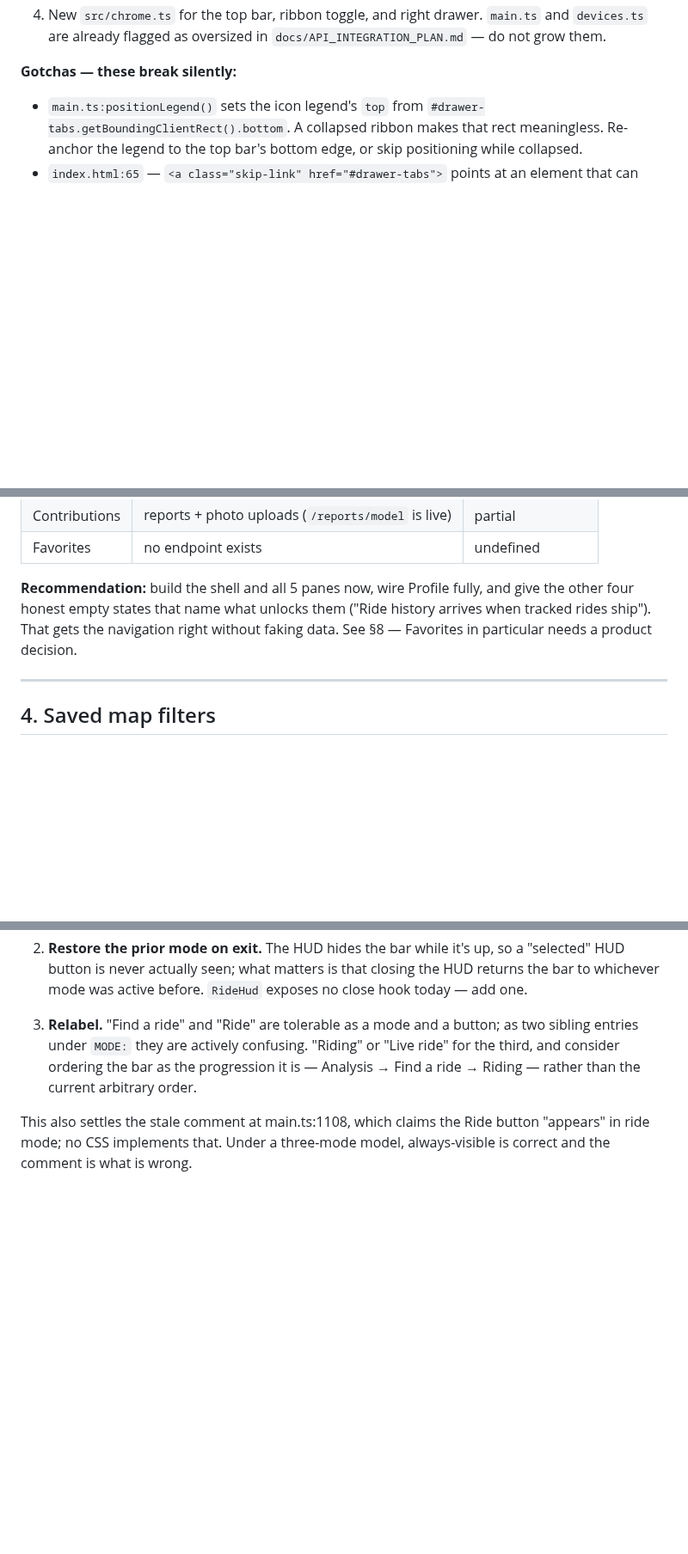
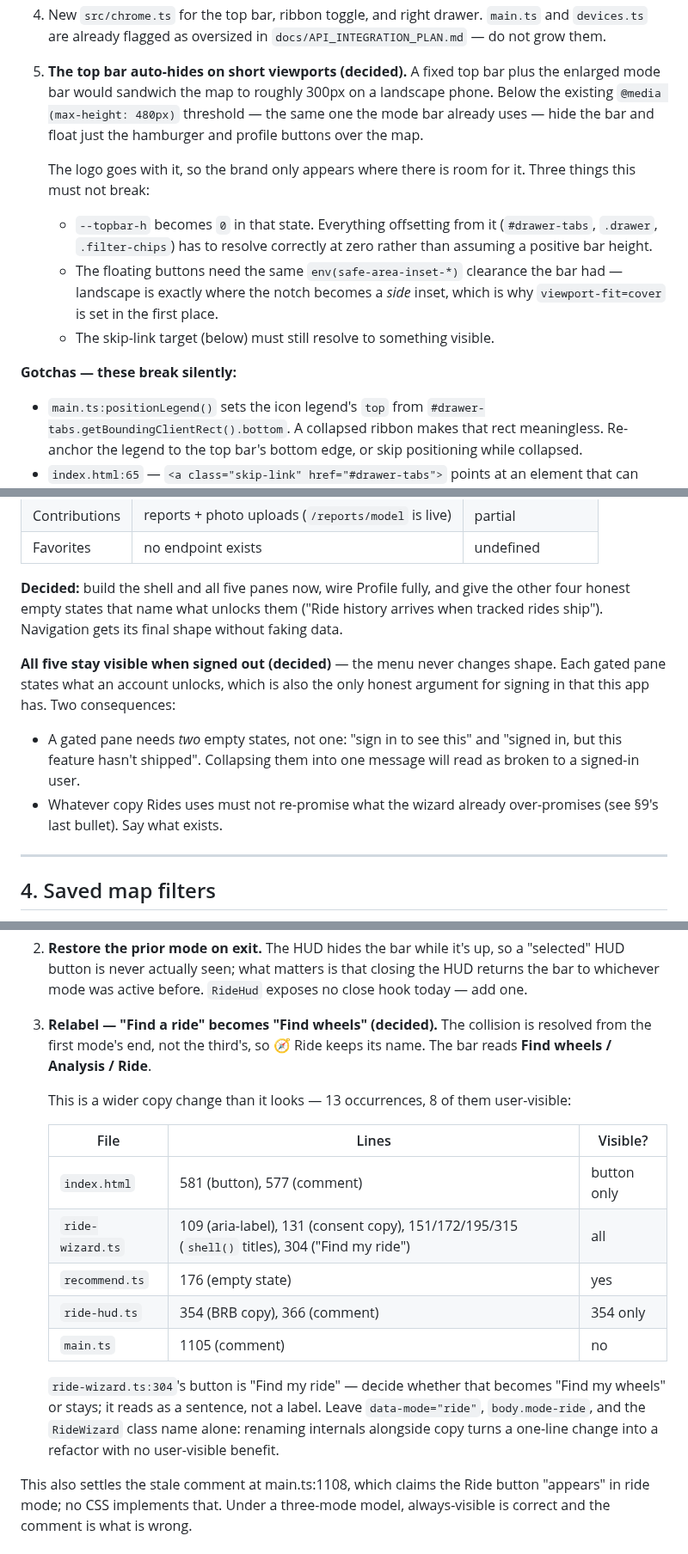
Before and after one commit to z280/denver-scooter-fyi, a Markdown page: docs/UI_OVERHAUL_PLAN.md, 3 parts joined by grey strips. Shown at 86% size. Drawn GitHub-style; blank space fills up the shorter version.

Commit message:
Fold in the four interview decisions
- Option 4 carries the live map filters (not a saved-set picker), with a
  read-only summary reusing 4's chip-label helper. Decouples 5 from 4.
- Right menu shows all five panes when signed out, gated. Notes that a
  gated pane needs two distinct empty states, not one.
- Resolve the "Find a ride" / "Ride" collision by renaming the FIRST mode
  to "Find wheels"; 13 occurrences tabulated, 8 user-visible. Internals
  (data-mode="ride", body.mode-ride, RideWizard) stay as they are.
- Top bar auto-hides below max-height:480px, floating hamburger + profile.
  Flags --topbar-h resolving to 0 and the safe-area inset that becomes a
  side inset in landscape.

Adds 9.1 as a decisions log.

Co-Authored-By: Claude Opus 5 (1M context) <noreply@anthropic.com>

```diff
--- a/docs/UI_OVERHAUL_PLAN.md
+++ b/docs/UI_OVERHAUL_PLAN.md
@@ -95,6 +95,22 @@ a ribbon. Desktop shows icon + word; mobile shows icon only.
 4. New `src/chrome.ts` for the top bar, ribbon toggle, and right drawer.
    `main.ts` and `devices.ts` are already flagged as oversized in
    `docs/API_INTEGRATION_PLAN.md` — do not grow them.
+5. **The top bar auto-hides on short viewports (decided).** A fixed top bar
+   plus the enlarged mode bar would sandwich the map to roughly 300px on a
+   landscape phone. Below the existing `@media (max-height: 480px)`
+   threshold — the same one the mode bar already uses — hide the bar and
+   float just the hamburger and profile buttons over the map.
+
+   The logo goes with it, so the brand only appears where there is room for
+   it. Three things this must not break:
+
+   - `--topbar-h` becomes `0` in that state. Everything offsetting from it
+     (`#drawer-tabs`, `.drawer`, `.filter-chips`) has to resolve correctly
+     at zero rather than assuming a positive bar height.
+   - The floating buttons need the same `env(safe-area-inset-*)` clearance
+     the bar had — landscape is exactly where the notch becomes a *side*
+     inset, which is why `viewport-fit=cover` is set in the first place.
+   - The skip-link target (below) must still resolve to something visible.
 
 **Gotchas — these break silently:**
 
@@ -172,11 +188,21 @@ have not shipped:
 | Contributions | reports + photo uploads (`/reports/model` is live) | partial |
 | Favorites | no endpoint exists | undefined |
 
-**Recommendation:** build the shell and all 5 panes now, wire Profile
-fully, and give the other four honest empty states that name what unlocks
-them ("Ride history arrives when tracked rides ship"). That gets the
-navigation right without faking data. See §8 — Favorites in particular
-needs a product decision.
+**Decided:** build the shell and all five panes now, wire Profile fully,
+and give the other four honest empty states that name what unlocks them
+("Ride history arrives when tracked rides ship"). Navigation gets its final
+shape without faking data.
+
+**All five stay visible when signed out (decided)** — the menu never
+changes shape. Each gated pane states what an account unlocks, which is
+also the only honest argument for signing in that this app has. Two
+consequences:
+
+- A gated pane needs *two* empty states, not one: "sign in to see this"
+  and "signed in, but this feature hasn't shipped". Collapsing them into
+  one message will read as broken to a signed-in user.
+- Whatever copy Rides uses must not re-promise what the wizard already
+  over-promises (see §9's last bullet). Say what exists.
 
 ---
 
@@ -378,11 +413,26 @@ uniformly.**
    so a "selected" HUD button is never actually seen; what matters is that
    closing the HUD returns the bar to whichever mode was active before.
    `RideHud` exposes no close hook today — add one.
-3. **Relabel.** "Find a ride" and "Ride" are tolerable as a mode and a
-   button; as two sibling entries under `MODE:` they are actively
-   confusing. "Riding" or "Live ride" for the third, and consider ordering
-   the bar as the progression it is — Analysis → Find a ride → Riding —
-   rather than the current arbitrary order.
+3. **Relabel — "Find a ride" becomes "Find wheels" (decided).** The
+   collision is resolved from the first mode's end, not the third's, so
+   🧭 Ride keeps its name. The bar reads **Find wheels / Analysis / Ride**.
+
+   This is a wider copy change than it looks — 13 occurrences, 8 of them
+   user-visible:
+
+   | File | Lines | Visible? |
+   |---|---|---|
+   | `index.html` | 581 (button), 577 (comment) | button only |
+   | `ride-wizard.ts` | 109 (aria-label), 131 (consent copy), 151/172/195/315 (`shell()` titles), 304 ("Find my ride") | all |
+   | `recommend.ts` | 176 (empty state) | yes |
+   | `ride-hud.ts` | 354 (BRB copy), 366 (comment) | 354 only |
+   | `main.ts` | 1105 (comment) | no |
+
+   `ride-wizard.ts:304`'s button is "Find my ride" — decide whether that
+   becomes "Find my wheels" or stays; it reads as a sentence, not a label.
+   Leave `data-mode="ride"`, `body.mode-ride`, and the `RideWizard` class
+   name alone: renaming internals alongside copy turns a one-line change
+   into a refactor with no user-visible benefit.
 
 This also settles the stale comment at main.ts:1108, which claims the Ride
 button "appears" in ride mode; no CSS implements that. Under a three-mode
```
Also changed, not shown: other parts of docs/UI_OVERHAUL_PLAN.md (+21 -1 lines).
